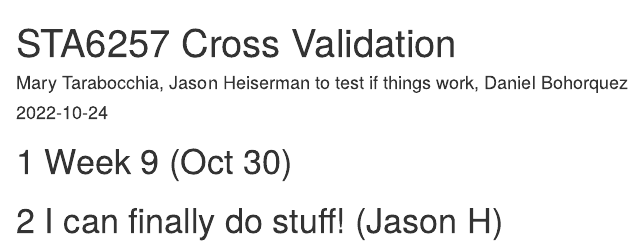
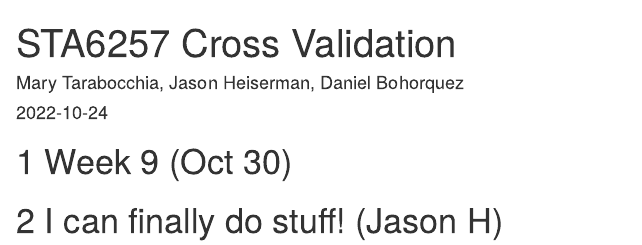
Before and after one commit to dquez88/STA6257-Cross-Validation-Research-Project, an R Markdown document (index.Rmd): the page in a window 1100 px wide, from its top. Rendered offline with R 4.5, knitr and Pandoc, with nearby package versions; drawn as R Markdown's standard HTML page in place of the format the file asks for.

Commit message:
Undoing the test.

```diff
--- a/index.Rmd
+++ b/index.Rmd
@@ -1,6 +1,6 @@
 ---
 title: "STA6257 Cross Validation"
-author: "Mary Tarabocchia, Jason Heiserman to test if things work, Daniel Bohorquez"
+author: "Mary Tarabocchia, Jason Heiserman, Daniel Bohorquez"
 date: "`r Sys.Date()`"
 site: bookdown::bookdown_site
 ---
```
